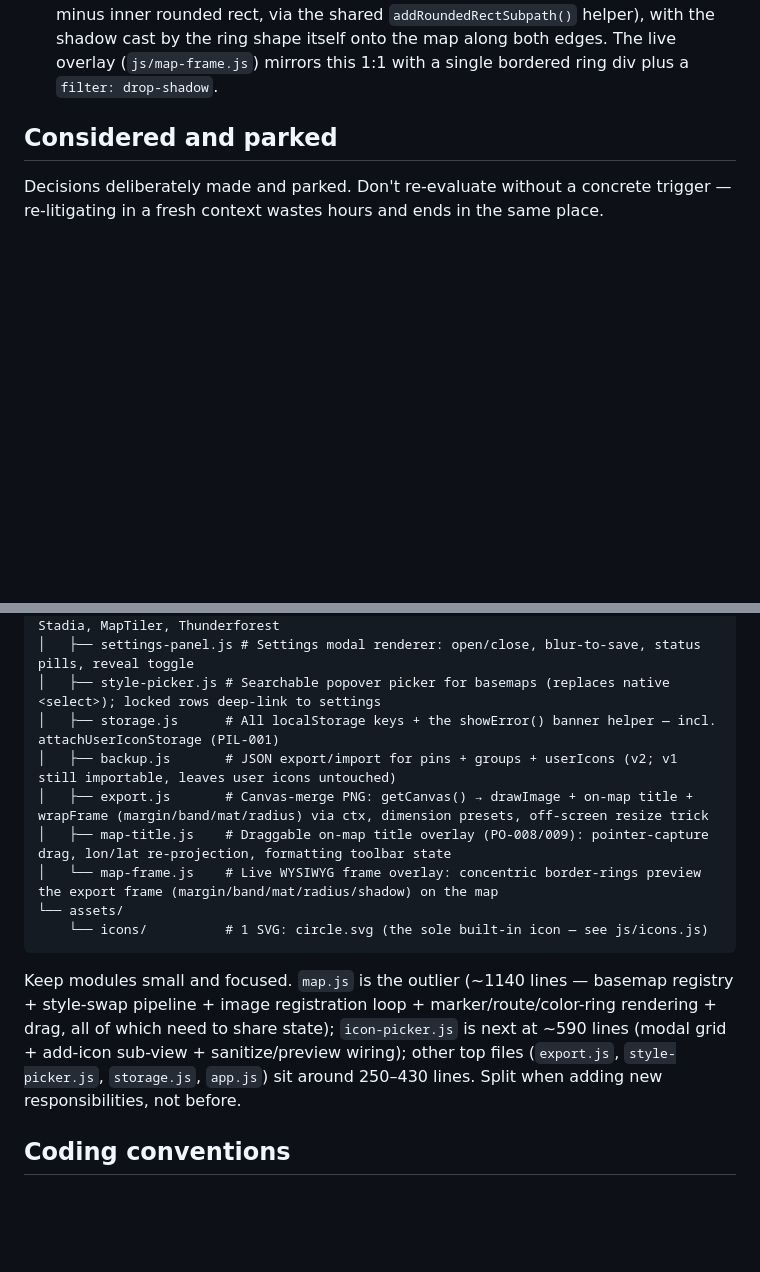
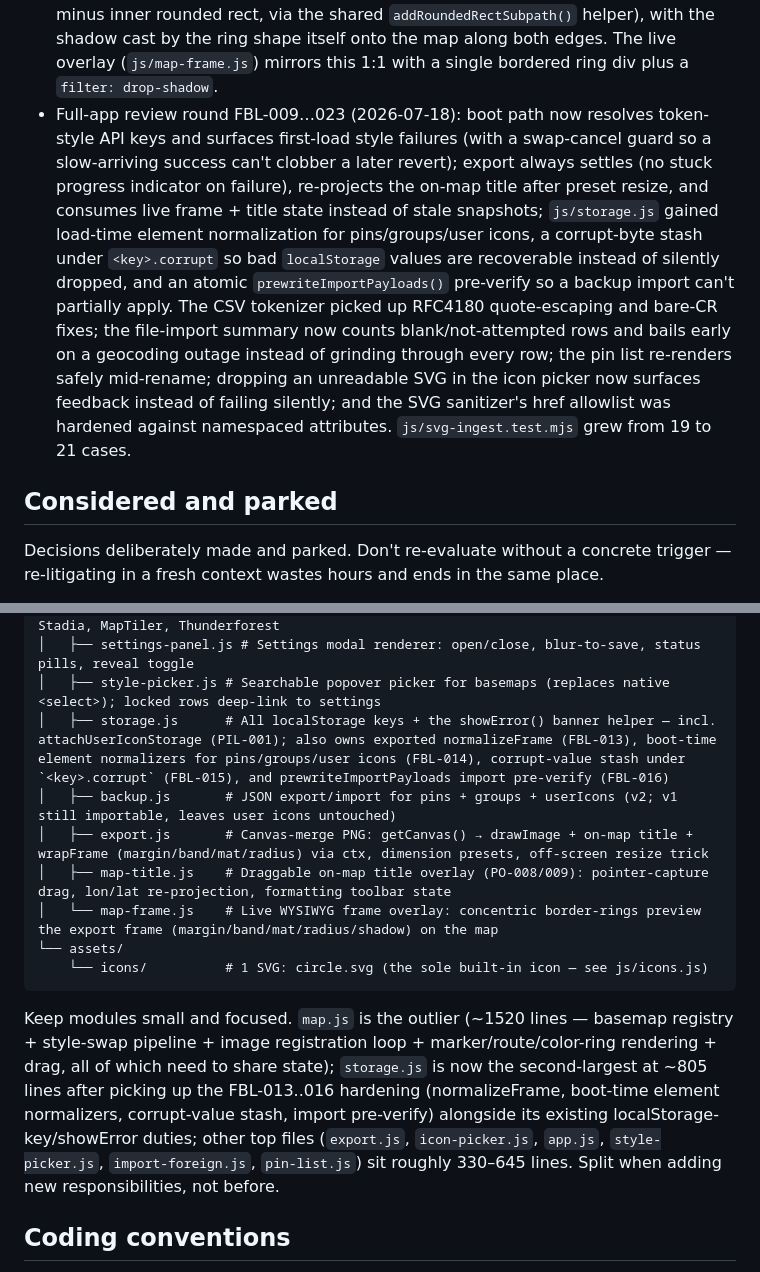
Before and after one commit to tyadzhak/city-pin-map, a Markdown page: CLAUDE.md, 2 parts joined by grey strips. Rendered like a GitHub page; blank space fills up the shorter version.

Commit message:
docs(claude-md): refresh module sizes, storage.js responsibilities, and shipped notes after FBL-009..023
Co-Authored-By: Claude Opus 4.8 <noreply@anthropic.com>

````diff
--- a/CLAUDE.md
+++ b/CLAUDE.md
@@ -26,6 +26,7 @@ All four milestones — Core (CORE-001 → CORE-012), Nice-to-have (NICE-001 →
 - Import pins from a CSV or JSON file (PO-004): a new "Import from file" button (side panel, next to Export JSON / Import JSON) accepts `.csv` and `.json` and turns rows into pins, delegating anything shaped like the app's own backup format to the existing `importFromJson()` (HARDEN-001) rather than duplicating it. New module `js/import-foreign.js` owns CSV parsing (a small hand-rolled RFC4180-ish tokenizer — quoted fields, embedded commas, CRLF/LF, UTF-8 BOM strip) and foreign-JSON shape detection (array of `{name,lat,lon}` objects, or array of bare city-name strings). Rows without valid coordinates (including blank/`null` cells and out-of-range values, which are treated as "not provided" rather than a `(0,0)` pin) are geocoded sequentially through the existing `js/geocode.js` wrapper, so Nominatim's rate gate is never bypassed; a confirm dialog precedes the batch and a completion summary reports successes plus any un-geocodable names. `DEFAULT_PIN_COLOR` moved from `search.js` to `pins.js` (and is now exported) so both add-pin paths share one source of truth.
 - Fixed on-map title anchor loss on partial updates (FBL-001): `mapTitle.update()` now merges `lon`/`lat` over the existing anchor like every other field, so editing the title text or toggling bold/italic/font/color/size after dragging the overlay no longer resets it to map center or persists a corrupted position.
 - Decorative export frame (PO-007) now renders live on the map, fully WYSIWYG, and gained `padding`/`margin`/`radius` config alongside the existing `thickness`/`color`/`shadow` — all three new fields default 0, clamp 0–200 in `normalizeFrame()` (`js/storage.js`), and tolerate partial/corrupt saved objects like every other field. The frame is a **floating band** drawn ONTO the map (not a canvas-growing mat): the map shows through everywhere except the coloured band. `margin` insets the band from the edge, `thickness` is the band width, `radius` its outer corner; `padding` is a transparent inner gap. `wrapFrame()` (`js/export.js`) keeps the output map-sized and paints the band as one even-odd fill (outer rounded rect minus inner rounded rect, via the shared `addRoundedRectSubpath()` helper), with the shadow cast by the ring shape itself onto the map along both edges. The live overlay (`js/map-frame.js`) mirrors this 1:1 with a single bordered ring div plus a `filter: drop-shadow`.
+- Full-app review round FBL-009…023 (2026-07-18): boot path now resolves token-style API keys and surfaces first-load style failures (with a swap-cancel guard so a slow-arriving success can't clobber a later revert); export always settles (no stuck progress indicator on failure), re-projects the on-map title after preset resize, and consumes live frame + title state instead of stale snapshots; `js/storage.js` gained load-time element normalization for pins/groups/user icons, a corrupt-byte stash under `<key>.corrupt` so bad `localStorage` values are recoverable instead of silently dropped, and an atomic `prewriteImportPayloads()` pre-verify so a backup import can't partially apply. The CSV tokenizer picked up RFC4180 quote-escaping and bare-CR fixes; the file-import summary now counts blank/not-attempted rows and bails early on a geocoding outage instead of grinding through every row; the pin list re-renders safely mid-rename; dropping an unreadable SVG in the icon picker now surfaces feedback instead of failing silently; and the SVG sanitizer's href allowlist was hardened against namespaced attributes. `js/svg-ingest.test.mjs` grew from 19 to 21 cases.
 
 ## Considered and parked
 
@@ -65,7 +66,7 @@ city-pin-map/
 │   ├── settings.js     # Per-provider API key store (mirrors pins.js pub/sub shape) — Stadia, MapTiler, Thunderforest
 │   ├── settings-panel.js # Settings modal renderer: open/close, blur-to-save, status pills, reveal toggle
 │   ├── style-picker.js # Searchable popover picker for basemaps (replaces native <select>); locked rows deep-link to settings
-│   ├── storage.js      # All localStorage keys + the showError() banner helper — incl. attachUserIconStorage (PIL-001)
+│   ├── storage.js      # All localStorage keys + the showError() banner helper — incl. attachUserIconStorage (PIL-001); also owns exported normalizeFrame (FBL-013), boot-time element normalizers for pins/groups/user icons (FBL-014), corrupt-value stash under `<key>.corrupt` (FBL-015), and prewriteImportPayloads import pre-verify (FBL-016)
 │   ├── backup.js       # JSON export/import for pins + groups + userIcons (v2; v1 still importable, leaves user icons untouched)
 │   ├── export.js       # Canvas-merge PNG: getCanvas() → drawImage + on-map title + wrapFrame (margin/band/mat/radius) via ctx, dimension presets, off-screen resize trick
 │   ├── map-title.js    # Draggable on-map title overlay (PO-008/009): pointer-capture drag, lon/lat re-projection, formatting toolbar state
@@ -74,7 +75,7 @@ city-pin-map/
     └── icons/          # 1 SVG: circle.svg (the sole built-in icon — see js/icons.js)
 ```
 
-Keep modules small and focused. `map.js` is the outlier (~1140 lines — basemap registry + style-swap pipeline + image registration loop + marker/route/color-ring rendering + drag, all of which need to share state); `icon-picker.js` is next at ~590 lines (modal grid + add-icon sub-view + sanitize/preview wiring); other top files (`export.js`, `style-picker.js`, `storage.js`, `app.js`) sit around 250–430 lines. Split when adding new responsibilities, not before.
+Keep modules small and focused. `map.js` is the outlier (~1520 lines — basemap registry + style-swap pipeline + image registration loop + marker/route/color-ring rendering + drag, all of which need to share state); `storage.js` is now the second-largest at ~805 lines after picking up the FBL-013..016 hardening (normalizeFrame, boot-time element normalizers, corrupt-value stash, import pre-verify) alongside its existing localStorage-key/showError duties; other top files (`export.js`, `icon-picker.js`, `app.js`, `style-picker.js`, `import-foreign.js`, `pin-list.js`) sit roughly 330–645 lines. Split when adding new responsibilities, not before.
 
 ## Coding conventions
 
````
